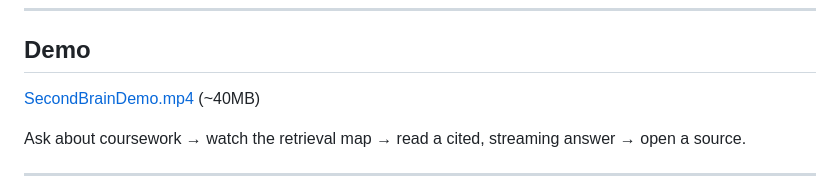
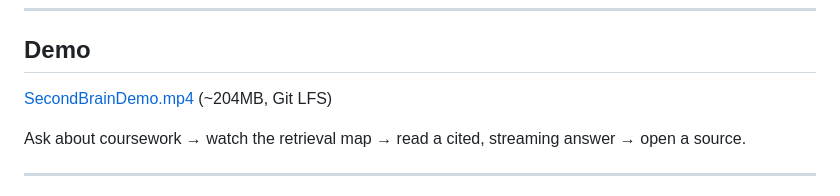
Before and after one commit to PMooney03/Pierce-Mooney-Second-Brain, a Markdown page: README.md, the part around the change. GitHub-like rendering.

Commit message:
Note demo video is ~204MB via Git LFS.

```diff
--- a/README.md
+++ b/README.md
@@ -10,7 +10,7 @@ Coursework stays on my machine. Real lecture/lab PDFs are gitignored; `Projects/
 
 ## Demo
 
-[SecondBrainDemo.mp4](Images/SecondBrainDemo.mp4) (~40MB)
+[SecondBrainDemo.mp4](Images/SecondBrainDemo.mp4) (~204MB, Git LFS)
 
 Ask about coursework → watch the retrieval map → read a cited, streaming answer → open a source.
 
```
